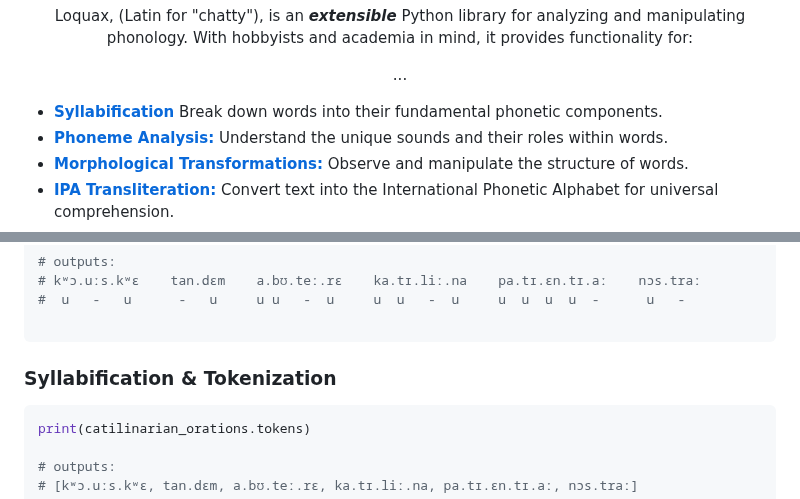
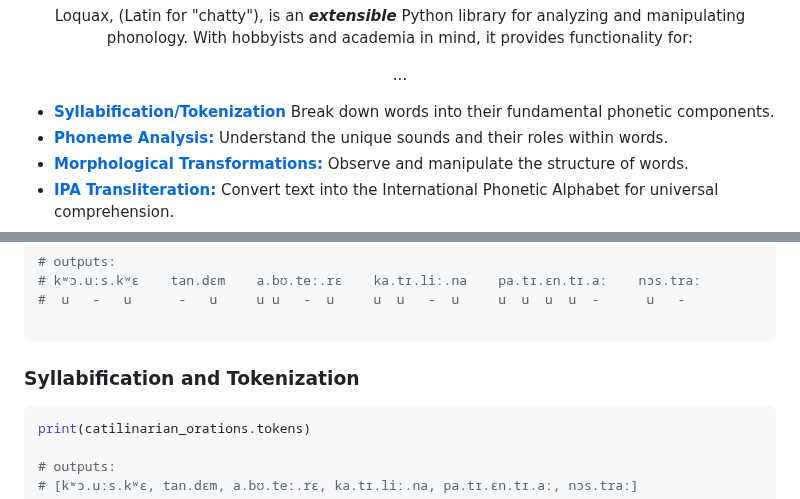
Before and after one commit to mattlianje/loquax, a Markdown page: README.md, 2 parts joined by grey strips. GitHub-like rendering.

````diff
--- a/README.md
+++ b/README.md
@@ -17,7 +17,7 @@ Loquax, (Latin for "chatty"), is an <b><i>extensible</i></b> Python library for
 ...
 </p>
 
-- [**Syllabification**](#syllabification) Break down words into their fundamental phonetic components.
+- [**Syllabification/Tokenization**](#syllabification-and-tokenization) Break down words into their fundamental phonetic components.
 - [**Phoneme Analysis:**](#phoneme-analysis) Understand the unique sounds and their roles within words.
 - [**Morphological Transformations:**](#morphological-transformations) Observe and manipulate the structure of words.
 - [**IPA Transliteration:**](#ipa-transliteration) Convert text into the International Phonetic Alphabet for universal comprehension.
@@ -60,7 +60,7 @@ print(catilinarian_orations.to_string(ipa=True, scansion=True))
 #  u   -   u      -   u     u u   -  u     u  u   -  u     u  u  u  u  -      u   -
 
 ```
-### Syllabification & Tokenization
+### Syllabification and Tokenization
 ```python
 print(catilinarian_orations.tokens)
 
````
